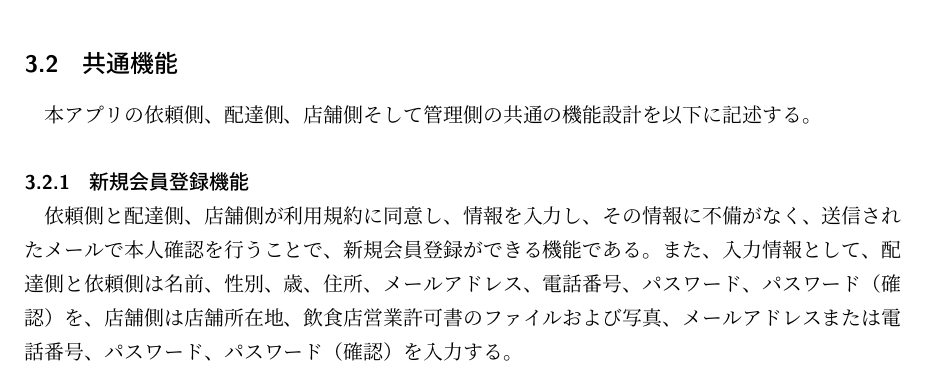
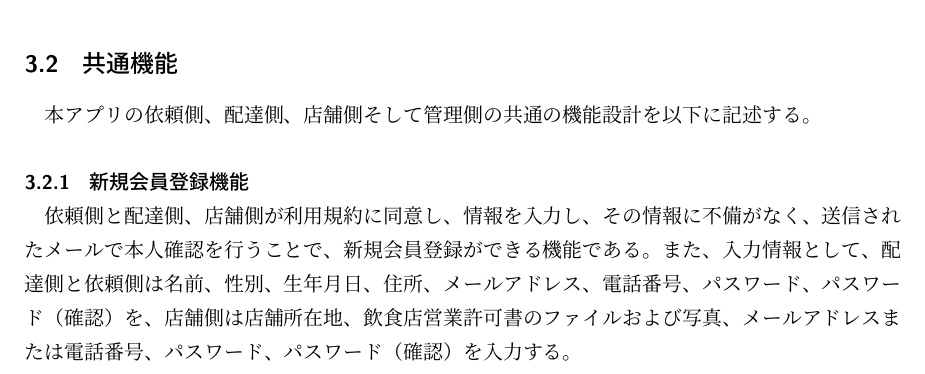
Before and after one commit to RENMORITAA/software-engineering, a LaTeX document (外部設計書/main.tex, which reads 外部設計書/機能設計.tex): part of page 6 of 16, cut so that both start at the same text. Compiled offline with upLaTeX and dvipdfmx.

Commit message:
新規会員登録機能の「歳」を「生年月日」に変更

```diff
--- a/外部設計書/機能設計.tex
+++ b/外部設計書/機能設計.tex
@@ -17,7 +17,7 @@
 本アプリの依頼側、配達側、店舗側そして管理側の共通の機能設計を以下に記述する。
 \subsubsection{新規会員登録機能}
 依頼側と配達側、店舗側が利用規約に同意し、情報を入力し、その情報に不備がなく、送信されたメールで本人確認を行うこ
-とで、新規会員登録ができる機能である。また、入力情報として、配達側と依頼側は名前、性別、歳、住所、メールアドレス
+とで、新規会員登録ができる機能である。また、入力情報として、配達側と依頼側は名前、性別、生年月日、住所、メールアドレス
 、電話番号、パスワード、パスワード（確認）を、店舗側は店舗所在地、飲食店営業許可書のファイルおよび写真、メールア
 ドレスまたは電話番号、パスワード、パスワード（確認）を入力する。
 
```
